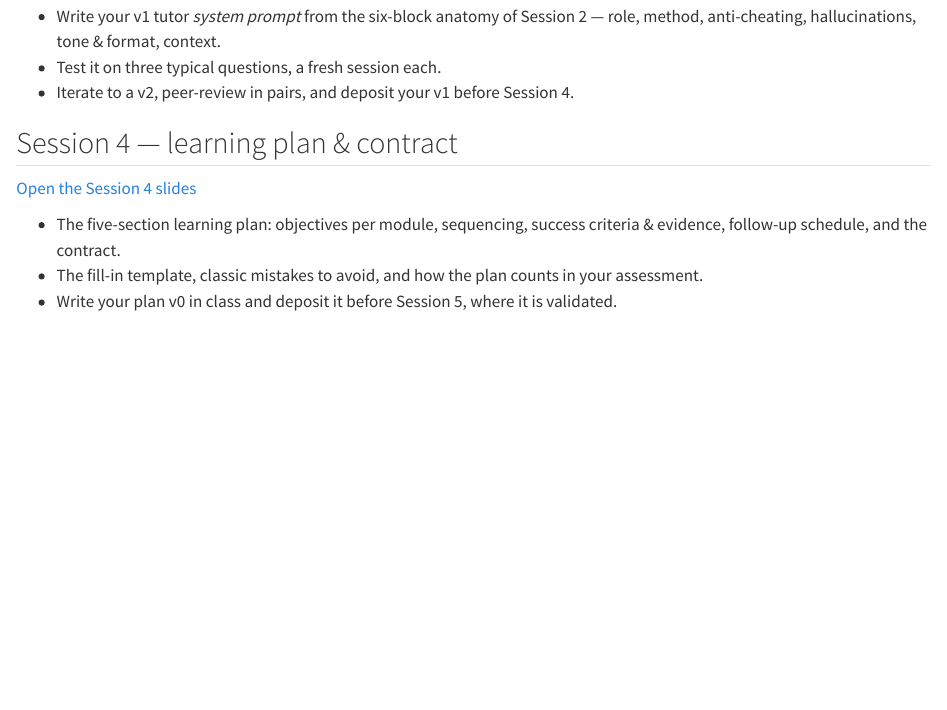
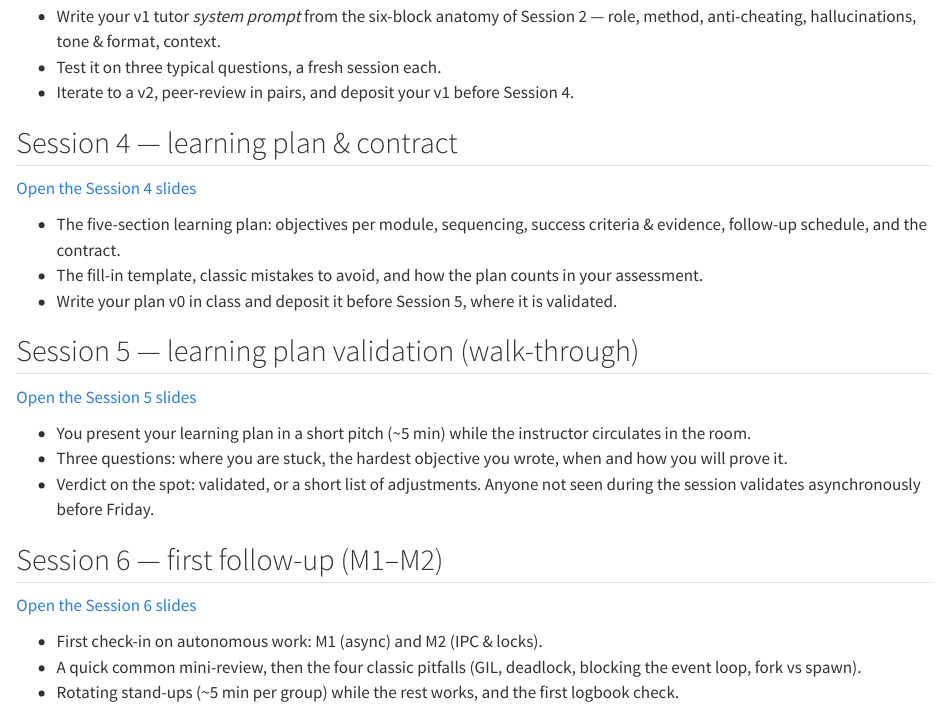
Before and after one commit to fradav/miashs-2026-2027-advanced-programming, a Quarto document (appendix-slides.qmd): the page in a window 1100 px wide, from 610 px down. Rendered offline with R 4.5, knitr and Pandoc in place of Quarto, with nearby package versions.

Commit message:
Add Session 6 slides; link Session 5 and 6 in the slides appendix

```diff
--- a/appendix-slides.qmd
+++ b/appendix-slides.qmd
@@ -41,3 +41,23 @@ for the presenter notes — the notes include what to say and where to pause.
 - The fill-in template, classic mistakes to avoid, and how the plan counts in your
   assessment.
 - Write your plan v0 in class and deposit it before Session 5, where it is validated.
+
+## Session 5 — learning plan validation (walk-through)
+
+[Open the Session 5 slides](slides/2026-09-22-seance-5-slides.html)
+
+- You present your learning plan in a short pitch (~5 min) while the instructor circulates
+  in the room.
+- Three questions: where you are stuck, the hardest objective you wrote, when and how you
+  will prove it.
+- Verdict on the spot: validated, or a short list of adjustments. Anyone not seen during
+  the session validates asynchronously before Friday.
+
+## Session 6 — first follow-up (M1–M2)
+
+[Open the Session 6 slides](slides/2026-09-28-seance-6-slides.html)
+
+- First check-in on autonomous work: M1 (async) and M2 (IPC & locks).
+- A quick common mini-review, then the four classic pitfalls (GIL, deadlock, blocking the
+  event loop, fork vs spawn).
+- Rotating stand-ups (~5 min per group) while the rest works, and the first logbook check.
```
Also changed, not shown: docs/search.json, slides/2026-09-28-seance-6-slides.html (added), 2 other files.
